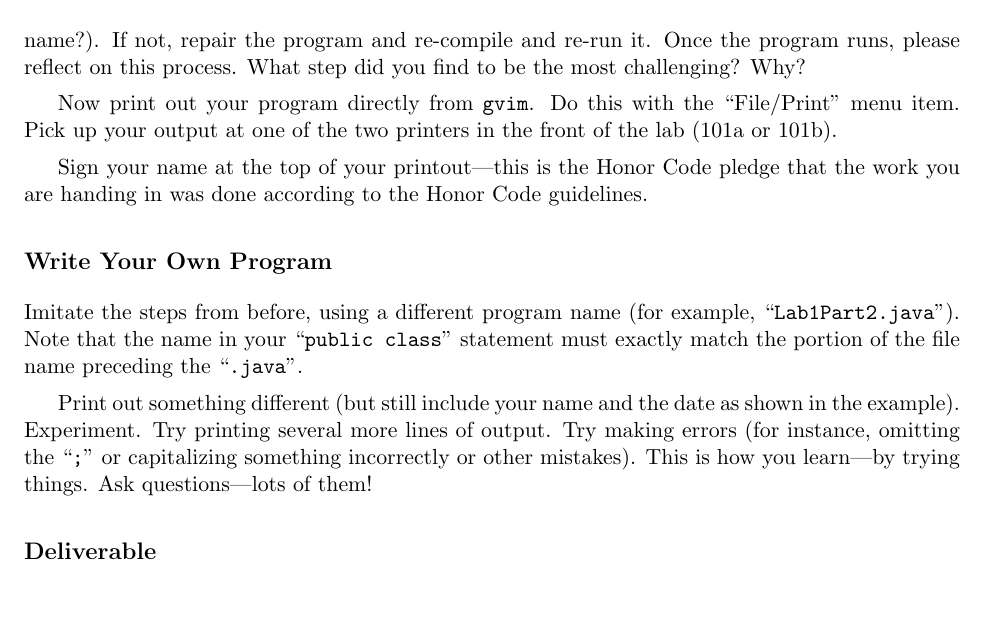
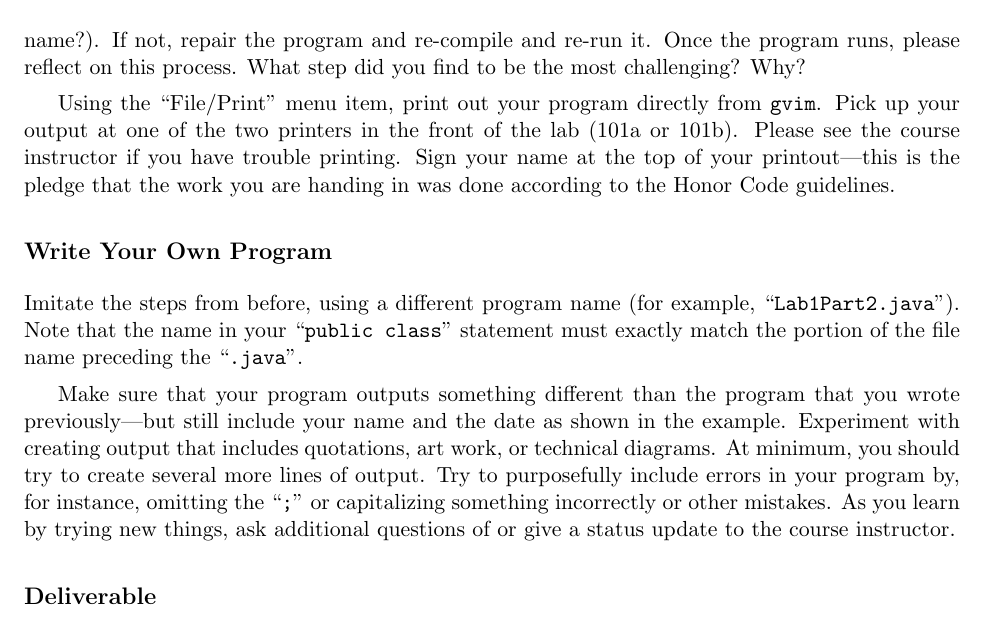
Before and after one commit to gkapfham/cs111F2014, a LaTeX document (labs/lab1/cs111F2014-lab01.tex): part of page 3 of 4, cut so that both start at the same text. Compiled offline with pdfLaTeX.

Commit message:
More revisions to the last page of the lab. Pretty close to done.

```diff
--- a/labs/lab1/cs111F2014-lab01.tex
+++ b/labs/lab1/cs111F2014-lab01.tex
@@ -151,8 +151,10 @@ runs, please reflect on this process.  What step did you find to be the most cha
 %\begin{figure}[htbp] \centering \includegraphics[width=3.5in]{images/lincolnrun} \caption{Successful compilation and
 %execution} \label{output} \end{figure}
 
-Now print out your program directly from {\tt gvim}. Do this with the ``File/Print'' menu item. Pick up your output at
-one of the two printers in the front of the lab (101a or 101b).
+Using the ``File/Print'' menu item, print out your program directly from {\tt gvim}. Pick up your output at one of the
+two printers in the front of the lab (101a or 101b).  Please see the course instructor if you have trouble printing.
+Sign your name at the top of your printout---this is the pledge that the work you are handing in was done according to
+the Honor Code guidelines.
 
        %we'll introduce the
        %``Libre Writer'' application (which you may find useful for other
@@ -190,17 +192,18 @@ one of the two printers in the front of the lab (101a or 101b).
        %Finally, print out your report. You can do this with the ``File/Print''
        %command in Libre Writer.
 
-Sign your name at the top of your printout---this is the Honor Code pledge that the work you are handing in was done
-according to the Honor Code guidelines.
 
 \subsection*{Write Your Own Program}
 
 Imitate the steps from before, using a different program name (for example, ``{\tt Lab1Part2.java}''). Note that the
 name in your ``{\tt public class}'' statement must exactly match the portion of the file name preceding the ``{\tt .java}''.
 
-Print out something different (but still include your name and the date as shown in the example). Experiment. Try
-printing several more lines of output.  Try making errors (for instance, omitting the ``{\tt ;}'' or capitalizing
-  something incorrectly or other mistakes). This is how you learn---by trying things. Ask questions---lots of them!
+Make sure that your program outputs something different than the program that you wrote previously---but still include
+your name and the date as shown in the example. Experiment with creating output that includes quotations, art work, or
+technical diagrams.  At minimum, you should try to create several more lines of output.  Try to purposefully include
+errors in your program by, for instance, omitting the ``{\tt ;}'' or capitalizing something incorrectly or other
+mistakes. As you learn by trying new things, ask additional questions of or give a status update to the course
+instructor.
 
 \subsection*{Deliverable}
 
```
